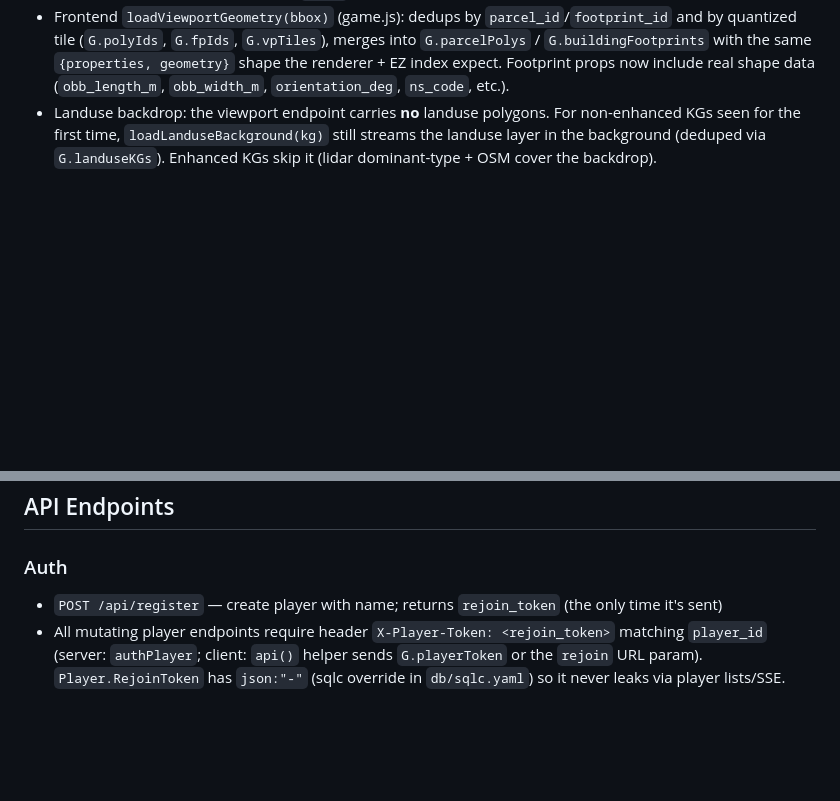
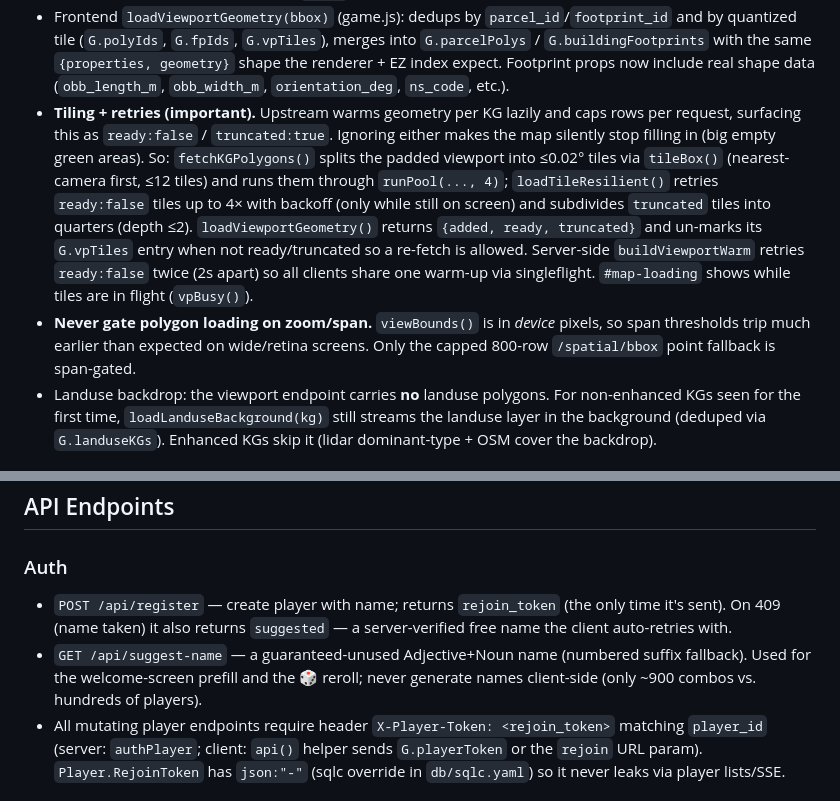
Before and after one commit to raffopenssh/siedler--sterreich, a Markdown page: AGENTS.md, 2 parts joined by grey strips. Rendered like a GitHub page; blank space fills up the shorter version.

Commit message:
AGENTS.md: document name suggestion endpoint and viewport tiling/retry rules
Co-authored-by: Shelley <shelley@exe.dev>

```diff
--- a/AGENTS.md
+++ b/AGENTS.md
@@ -101,6 +101,21 @@ the current bbox** in ~100ms:
   `G.parcelPolys` / `G.buildingFootprints` with the same `{properties, geometry}`
   shape the renderer + EZ index expect. Footprint props now include real shape data
   (`obb_length_m`, `obb_width_m`, `orientation_deg`, `ns_code`, etc.).
+- **Tiling + retries (important).** Upstream warms geometry per KG lazily and caps
+  rows per request, surfacing this as `ready:false` / `truncated:true`. Ignoring
+  either makes the map silently stop filling in (big empty green areas). So:
+  `fetchKGPolygons()` splits the padded viewport into ≤0.02° tiles via `tileBox()`
+  (nearest-camera first, ≤12 tiles) and runs them through `runPool(..., 4)`;
+  `loadTileResilient()` retries `ready:false` tiles up to 4× with backoff (only
+  while still on screen) and subdivides `truncated` tiles into quarters (depth ≤2).
+  `loadViewportGeometry()` returns `{added, ready, truncated}` and un-marks its
+  `G.vpTiles` entry when not ready/truncated so a re-fetch is allowed. Server-side
+  `buildViewportWarm` retries `ready:false` twice (2s apart) so all clients share
+  one warm-up via singleflight. `#map-loading` shows while tiles are in flight
+  (`vpBusy()`).
+- **Never gate polygon loading on zoom/span.** `viewBounds()` is in *device*
+  pixels, so span thresholds trip much earlier than expected on wide/retina
+  screens. Only the capped 800-row `/spatial/bbox` point fallback is span-gated.
 - Landuse backdrop: the viewport endpoint carries **no** landuse polygons. For
   non-enhanced KGs seen for the first time, `loadLanduseBackground(kg)` still streams
   the landuse layer in the background (deduped via `G.landuseKGs`). Enhanced KGs skip
@@ -156,7 +171,8 @@ SQLite with sqlc. Key tables:
 ## API Endpoints
 
 ### Auth
-- `POST /api/register` — create player with name; returns `rejoin_token` (the only time it's sent)
+- `POST /api/register` — create player with name; returns `rejoin_token` (the only time it's sent). On 409 (name taken) it also returns `suggested` — a server-verified free name the client auto-retries with.
+- `GET /api/suggest-name` — a guaranteed-unused Adjective+Noun name (numbered suffix fallback). Used for the welcome-screen prefill and the 🎲 reroll; never generate names client-side (only ~900 combos vs. hundreds of players).
 - All mutating player endpoints require header `X-Player-Token: <rejoin_token>` matching `player_id` (server: `authPlayer`; client: `api()` helper sends `G.playerToken` or the `rejoin` URL param). `Player.RejoinToken` has `json:"-"` (sqlc override in `db/sqlc.yaml`) so it never leaks via player lists/SSE.
 
 ### Session
```
